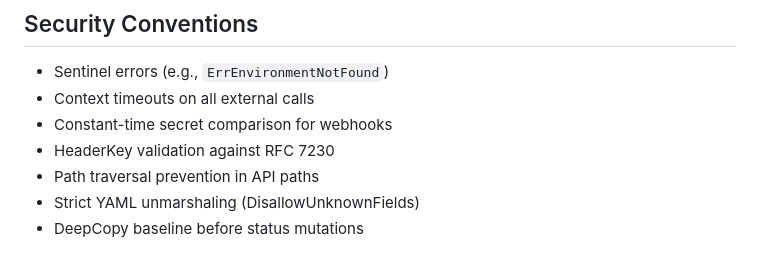
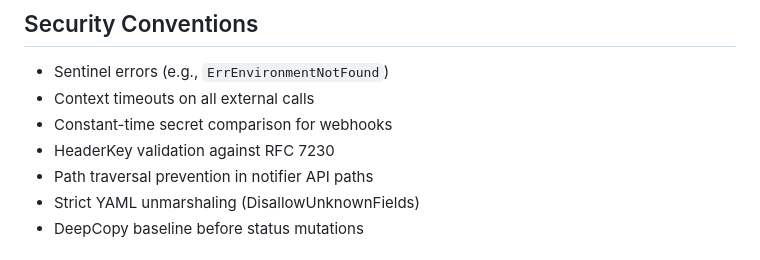
Before and after one commit to divergedev/diverge, a Markdown page: AGENTS.md, the part around the change. Rendered like a GitHub page.

```diff
--- a/AGENTS.md
+++ b/AGENTS.md
@@ -59,7 +59,7 @@ The project consists of three main binaries:
 - Context timeouts on all external calls
 - Constant-time secret comparison for webhooks
 - HeaderKey validation against RFC 7230
-- Path traversal prevention in API paths
+- Path traversal prevention in notifier API paths
 - Strict YAML unmarshaling (DisallowUnknownFields)
 - DeepCopy baseline before status mutations
 
```
Also changed, not shown: README.md (+1 -1 lines), docs/architecture.md (+1 -1 lines).
